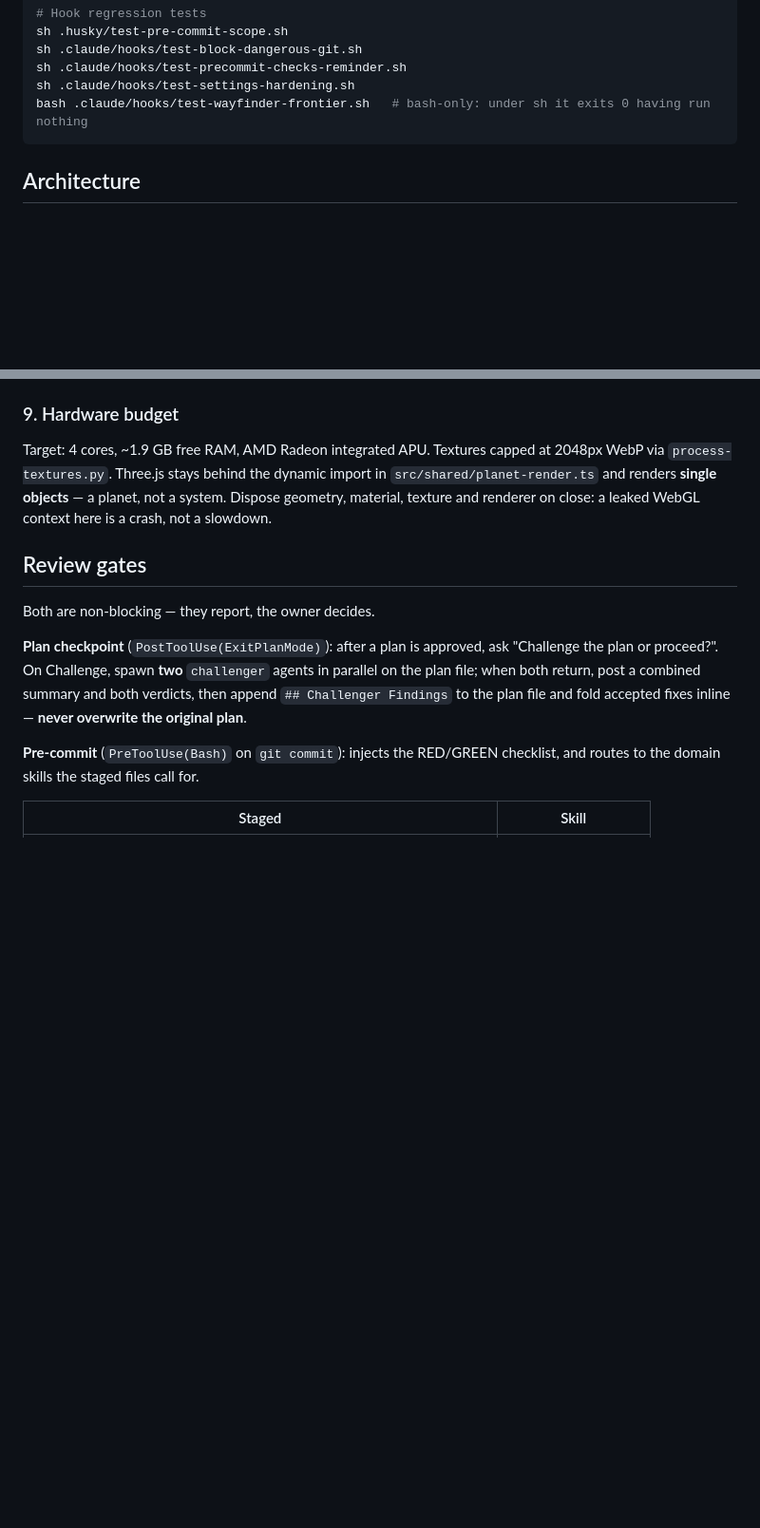
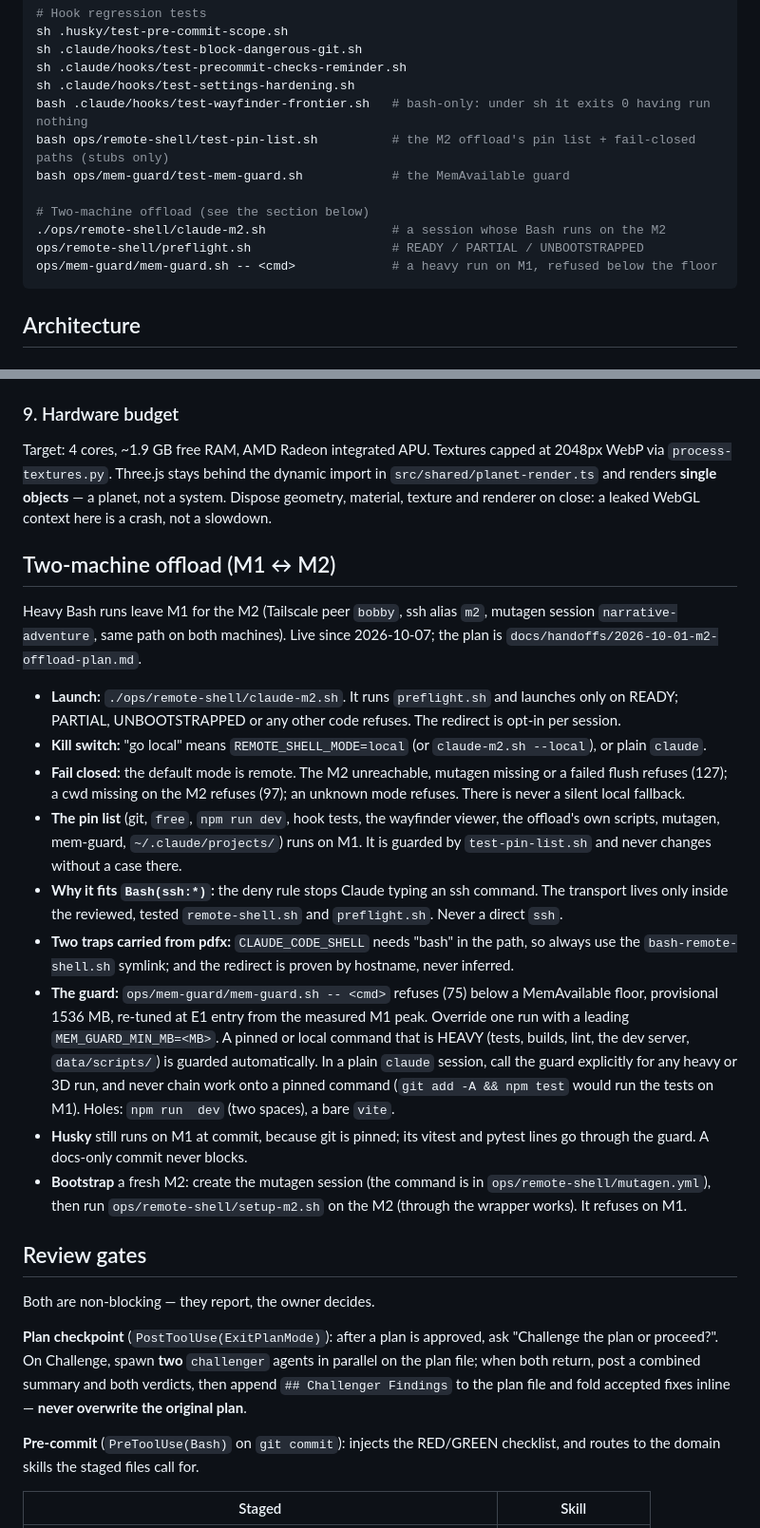
Before and after one commit to BDAVIDOV91/narrative-adventure, a Markdown page: CLAUDE.md, 2 parts joined by grey strips. Shown at 95% size. Drawn GitHub-style; blank space fills up the shorter version.

````diff
--- a/CLAUDE.md
+++ b/CLAUDE.md
@@ -43,6 +43,13 @@ sh .claude/hooks/test-block-dangerous-git.sh
 sh .claude/hooks/test-precommit-checks-reminder.sh
 sh .claude/hooks/test-settings-hardening.sh
 bash .claude/hooks/test-wayfinder-frontier.sh   # bash-only: under sh it exits 0 having run nothing
+bash ops/remote-shell/test-pin-list.sh          # the M2 offload's pin list + fail-closed paths (stubs only)
+bash ops/mem-guard/test-mem-guard.sh            # the MemAvailable guard
+
+# Two-machine offload (see the section below)
+./ops/remote-shell/claude-m2.sh                 # a session whose Bash runs on the M2
+ops/remote-shell/preflight.sh                   # READY / PARTIAL / UNBOOTSTRAPPED
+ops/mem-guard/mem-guard.sh -- <cmd>             # a heavy run on M1, refused below the floor
 ```
 
 ## Architecture
@@ -236,6 +243,39 @@ Target: 4 cores, ~1.9 GB free RAM, AMD Radeon integrated APU. Textures capped at
 system. Dispose geometry, material, texture and renderer on close: a leaked WebGL
 context here is a crash, not a slowdown.
 
+## Two-machine offload (M1 ↔ M2)
+
+Heavy Bash runs leave M1 for the M2 (Tailscale peer `bobby`, ssh alias `m2`, mutagen session
+`narrative-adventure`, same path on both machines). Live since 2026-10-07; the plan is
+`docs/handoffs/2026-10-01-m2-offload-plan.md`.
+
+- **Launch:** `./ops/remote-shell/claude-m2.sh`. It runs `preflight.sh` and launches only on READY;
+  PARTIAL, UNBOOTSTRAPPED or any other code refuses. The redirect is opt-in per session.
+- **Kill switch:** "go local" means `REMOTE_SHELL_MODE=local` (or `claude-m2.sh --local`), or plain
+  `claude`.
+- **Fail closed:** the default mode is remote. The M2 unreachable, mutagen missing or a failed flush
+  refuses (127); a cwd missing on the M2 refuses (97); an unknown mode refuses. There is never a
+  silent local fallback.
+- **The pin list** (git, `free`, `npm run dev`, hook tests, the wayfinder viewer, the offload's own
+  scripts, mutagen, mem-guard, `~/.claude/projects/`) runs on M1. It is guarded by
+  `test-pin-list.sh` and never changes without a case there.
+- **Why it fits `Bash(ssh:*)`:** the deny rule stops Claude typing an ssh command. The transport
+  lives only inside the reviewed, tested `remote-shell.sh` and `preflight.sh`. Never a direct `ssh`.
+- **Two traps carried from pdfx:** `CLAUDE_CODE_SHELL` needs "bash" in the path, so always use the
+  `bash-remote-shell.sh` symlink; and the redirect is proven by hostname, never inferred.
+- **The guard:** `ops/mem-guard/mem-guard.sh -- <cmd>` refuses (75) below a MemAvailable floor,
+  provisional 1536 MB, re-tuned at E1 entry from the measured M1 peak. Override one run with a
+  leading `MEM_GUARD_MIN_MB=<MB>`. A pinned or local command that is HEAVY (tests, builds, lint,
+  the dev server, `data/scripts/`) is guarded automatically. In a plain `claude` session, call the
+  guard explicitly for any heavy or 3D run, and never chain work onto a pinned command
+  (`git add -A && npm test` would run the tests on M1). Holes: `npm run  dev` (two spaces), a bare
+  `vite`.
+- **Husky** still runs on M1 at commit, because git is pinned; its vitest and pytest lines go
+  through the guard. A docs-only commit never blocks.
+- **Bootstrap** a fresh M2: create the mutagen session (the command is in
+  `ops/remote-shell/mutagen.yml`), then run `ops/remote-shell/setup-m2.sh` on the M2 (through the
+  wrapper works). It refuses on M1.
+
 ## Review gates
 
 Both are non-blocking — they report, the owner decides.
````
Also changed, not shown: README.md (+7 -0 lines), docs/handoffs/2026-10-07-session-handoff.md (added, +89 -0 lines).
